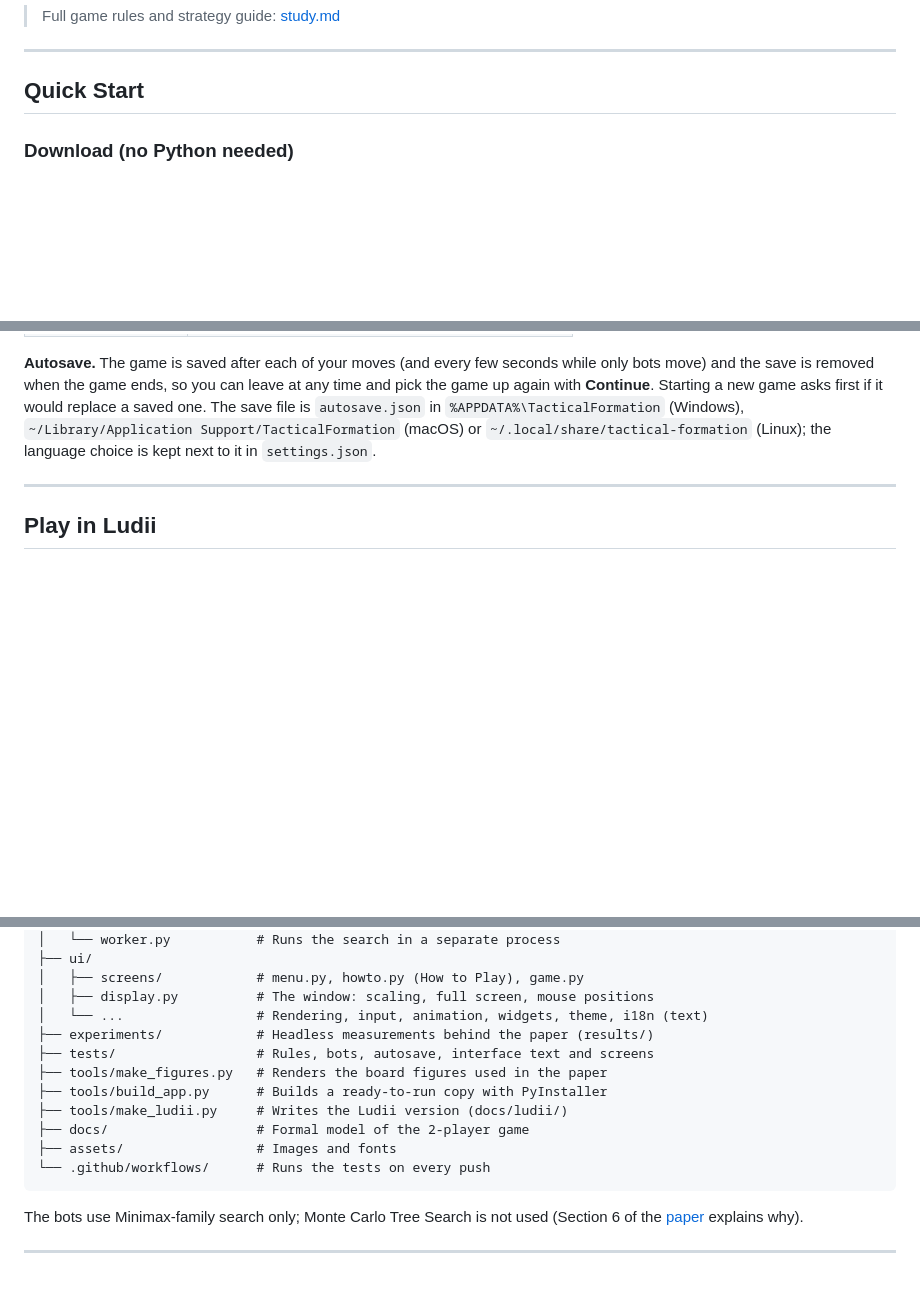
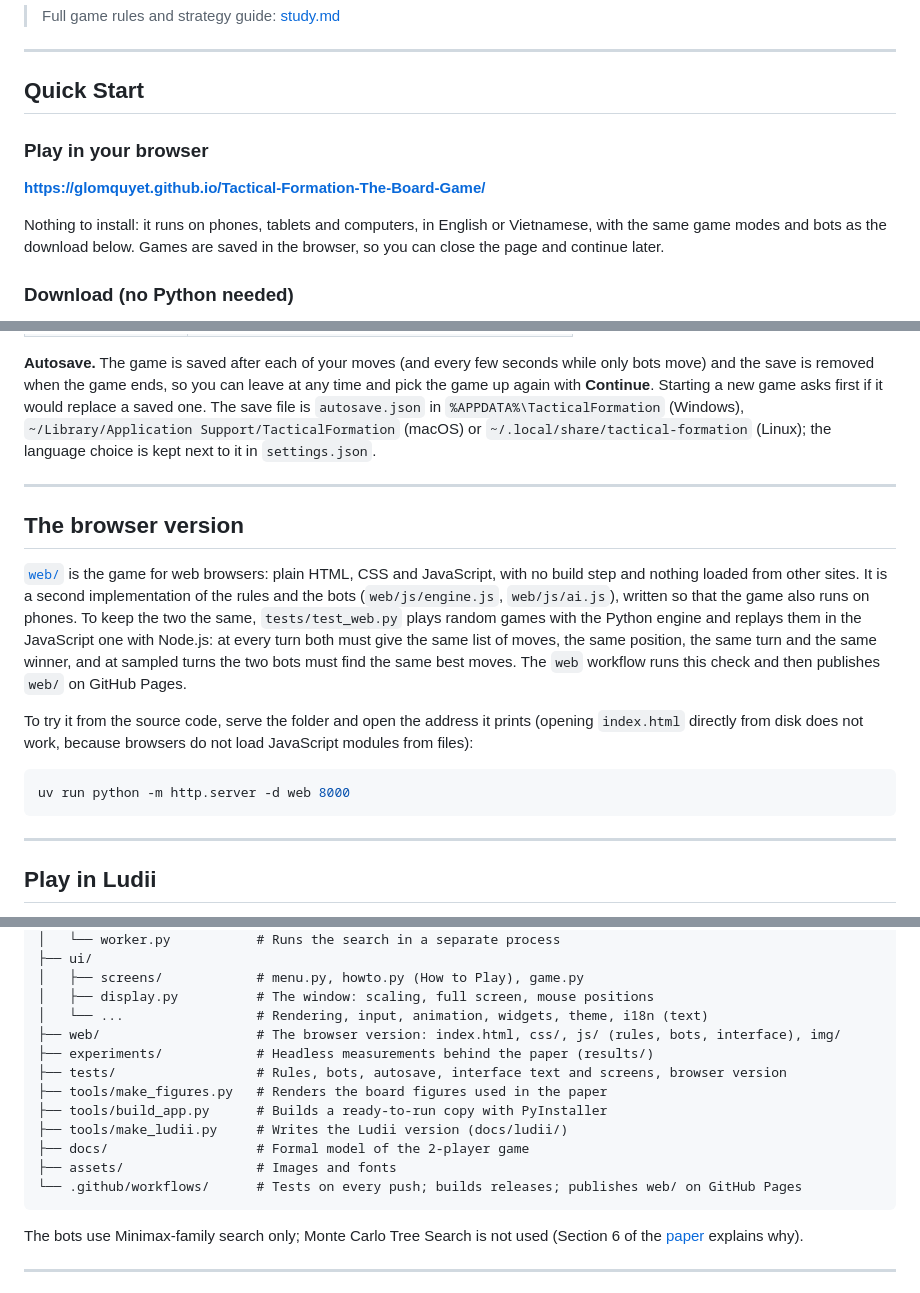
Before and after one commit to GLOMQuyet/Tactical-Formation-The-Board-Game, a Markdown page: README.md, 3 parts joined by grey strips. GitHub-like rendering; blank space fills up the shorter version.

````diff
--- a/README.md
+++ b/README.md
@@ -24,6 +25,14 @@ of difficulty, in English or Vietnamese.
 ---
 
 ## Quick Start
+
+### Play in your browser
+
+**https://glomquyet.github.io/Tactical-Formation-The-Board-Game/**
+
+Nothing to install: it runs on phones, tablets and computers, in English or
+Vietnamese, with the same game modes and bots as the download below. Games
+are saved in the browser, so you can close the page and continue later.
 
 ### Download (no Python needed)
 
@@ -149,6 +160,28 @@ next to it in `settings.json`.
 
 ---
 
+## The browser version
+
+[`web/`](web/) is the game for web browsers: plain HTML, CSS and JavaScript,
+with no build step and nothing loaded from other sites. It is a second
+implementation of the rules and the bots (`web/js/engine.js`, `web/js/ai.js`),
+written so that the game also runs on phones. To keep the two the same,
+`tests/test_web.py` plays random games with the Python engine and replays them
+in the JavaScript one with Node.js: at every turn both must give the same list
+of moves, the same position, the same turn and the same winner, and at sampled
+turns the two bots must find the same best moves. The `web` workflow runs this
+check and then publishes `web/` on GitHub Pages.
+
+To try it from the source code, serve the folder and open the address it prints
+(opening `index.html` directly from disk does not work, because browsers do not
+load JavaScript modules from files):
+
+```bash
+uv run python -m http.server -d web 8000
+```
+
+---
+
 ## Play in Ludii
 
 [`docs/ludii/Tactical Formation.lud`](docs/ludii/Tactical%20Formation.lud) describes the
@@ -196,14 +229,15 @@ Tactical-Formation-The-Board-Game/
 │   ├── screens/            # menu.py, howto.py (How to Play), game.py
 │   ├── display.py          # The window: scaling, full screen, mouse positions
 │   └── ...                 # Rendering, input, animation, widgets, theme, i18n (text)
+├── web/                    # The browser version: index.html, css/, js/ (rules, bots, interface), img/
 ├── experiments/            # Headless measurements behind the paper (results/)
-├── tests/                  # Rules, bots, autosave, interface text and screens
+├── tests/                  # Rules, bots, autosave, interface text and screens, browser version
 ├── tools/make_figures.py   # Renders the board figures used in the paper
 ├── tools/build_app.py      # Builds a ready-to-run copy with PyInstaller
 ├── tools/make_ludii.py     # Writes the Ludii version (docs/ludii/)
 ├── docs/                   # Formal model of the 2-player game
 ├── assets/                 # Images and fonts
-└── .github/workflows/      # Runs the tests on every push
+└── .github/workflows/      # Tests on every push; builds releases; publishes web/ on GitHub Pages
 ```
 
 The bots use Minimax-family search only; Monte Carlo Tree Search is not used
````
Also changed, not shown: other parts of README.md (+4 -1 lines), web/img/icon-180.png (added), web/img/icon-192.png (added), web/img/icon-512.png (added), web/img/og.png (added), web/img/wood.jpg (added), 12 other files.
